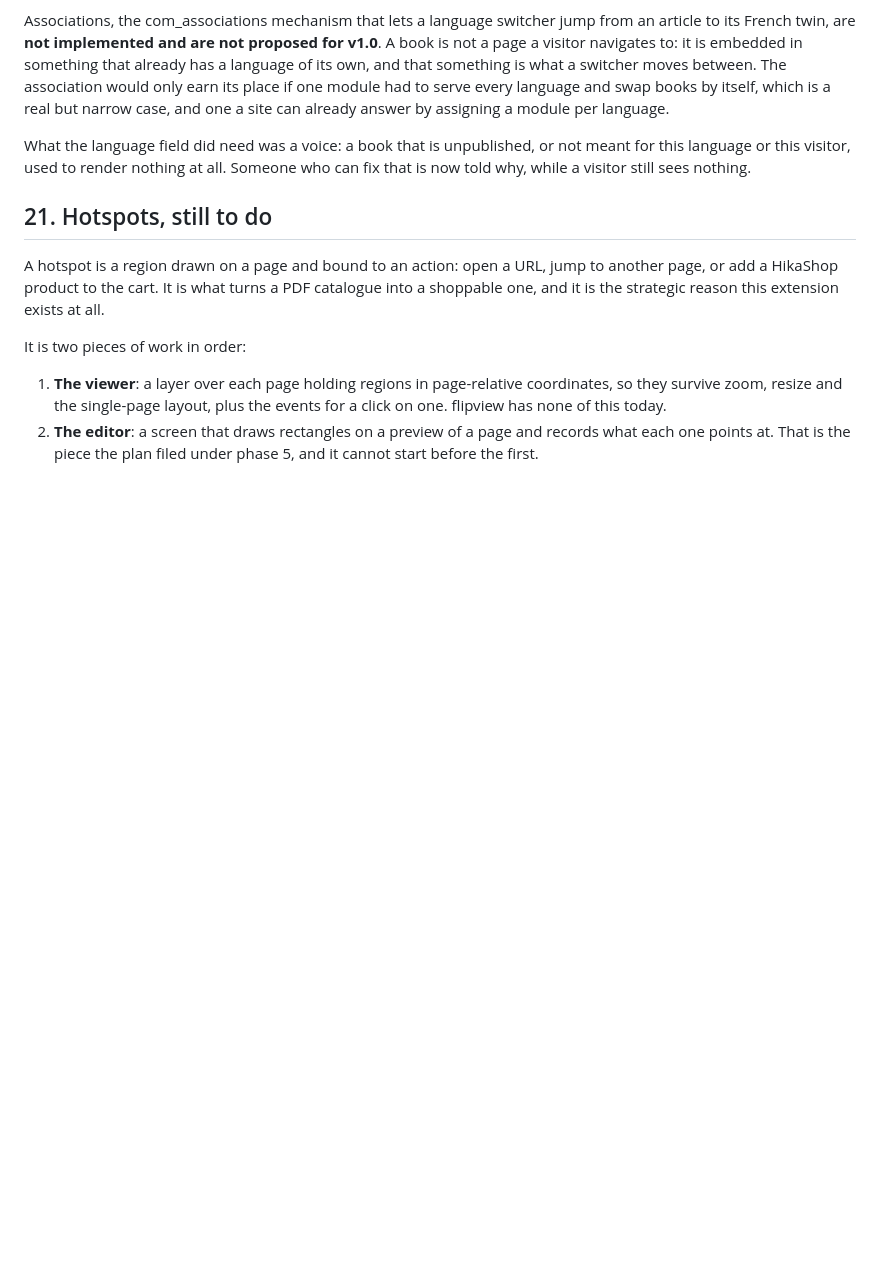
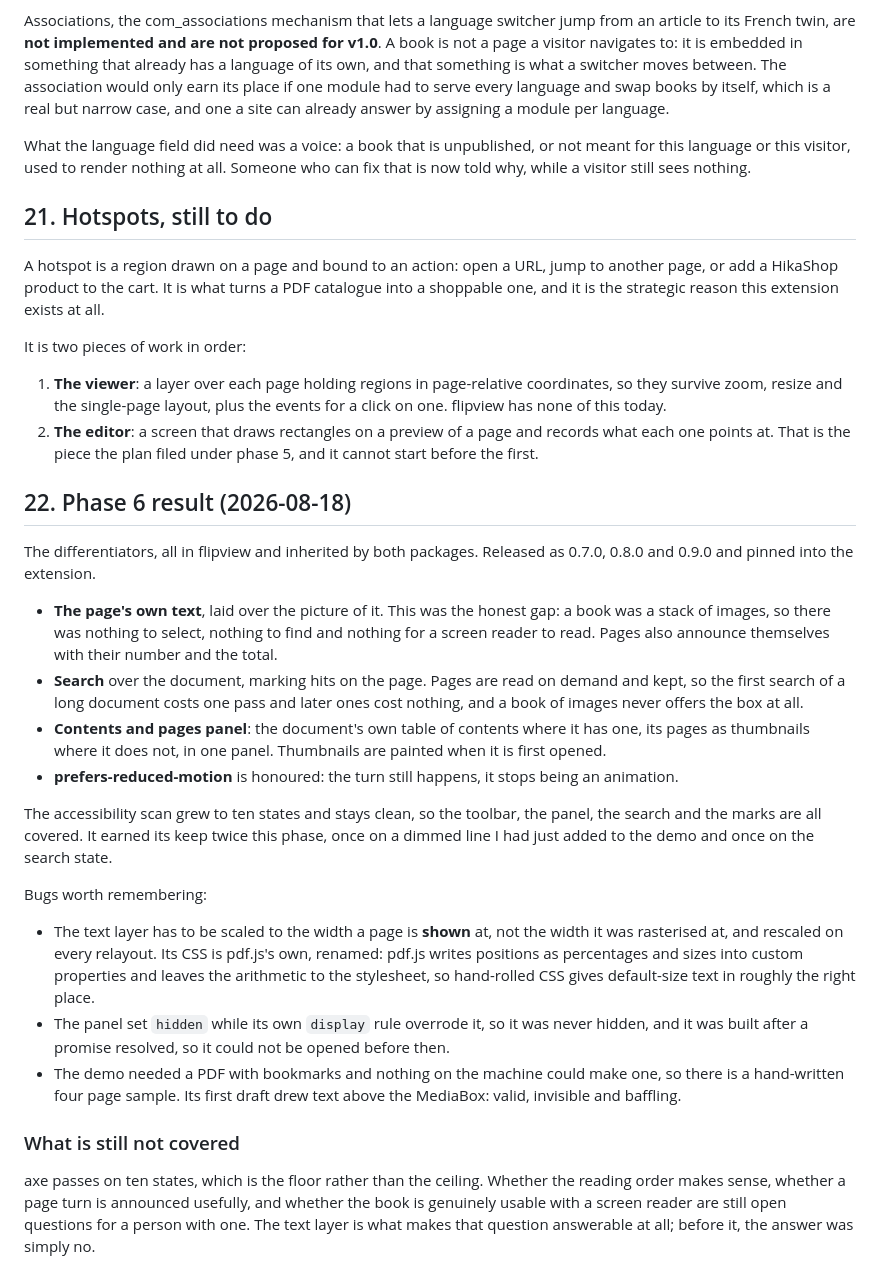
Before and after one commit to hikashop-nicolas/hikari-flipbook, a Markdown page: _plans/FLIPBOOK_PLAN.md, the part around the change. Drawn GitHub-style; blank space fills up the shorter version.

Commit message:
Record the phase 6 result in the plan

```diff
--- a/_plans/FLIPBOOK_PLAN.md
+++ b/_plans/FLIPBOOK_PLAN.md
@@ -612,3 +612,42 @@ It is two pieces of work in order:
    has none of this today.
 2. **The editor**: a screen that draws rectangles on a preview of a page and records what each one
    points at. That is the piece the plan filed under phase 5, and it cannot start before the first.
+
+
+## 22. Phase 6 result (2026-08-18)
+
+The differentiators, all in flipview and inherited by both packages. Released as 0.7.0, 0.8.0 and
+0.9.0 and pinned into the extension.
+
+- **The page's own text**, laid over the picture of it. This was the honest gap: a book was a stack
+  of images, so there was nothing to select, nothing to find and nothing for a screen reader to
+  read. Pages also announce themselves with their number and the total.
+- **Search** over the document, marking hits on the page. Pages are read on demand and kept, so the
+  first search of a long document costs one pass and later ones cost nothing, and a book of images
+  never offers the box at all.
+- **Contents and pages panel**: the document's own table of contents where it has one, its pages as
+  thumbnails where it does not, in one panel. Thumbnails are painted when it is first opened.
+- **prefers-reduced-motion** is honoured: the turn still happens, it stops being an animation.
+
+The accessibility scan grew to ten states and stays clean, so the toolbar, the panel, the search and
+the marks are all covered. It earned its keep twice this phase, once on a dimmed line I had just
+added to the demo and once on the search state.
+
+Bugs worth remembering:
+
+- The text layer has to be scaled to the width a page is **shown** at, not the width it was
+  rasterised at, and rescaled on every relayout. Its CSS is pdf.js's own, renamed: pdf.js writes
+  positions as percentages and sizes into custom properties and leaves the arithmetic to the
+  stylesheet, so hand-rolled CSS gives default-size text in roughly the right place.
+- The panel set `hidden` while its own `display` rule overrode it, so it was never hidden, and it
+  was built after a promise resolved, so it could not be opened before then.
+- The demo needed a PDF with bookmarks and nothing on the machine could make one, so there is a
+  hand-written four page sample. Its first draft drew text above the MediaBox: valid, invisible and
+  baffling.
+
+### What is still not covered
+
+axe passes on ten states, which is the floor rather than the ceiling. Whether the reading order
+makes sense, whether a page turn is announced usefully, and whether the book is genuinely usable
+with a screen reader are still open questions for a person with one. The text layer is what makes
+that question answerable at all; before it, the answer was simply no.
```
